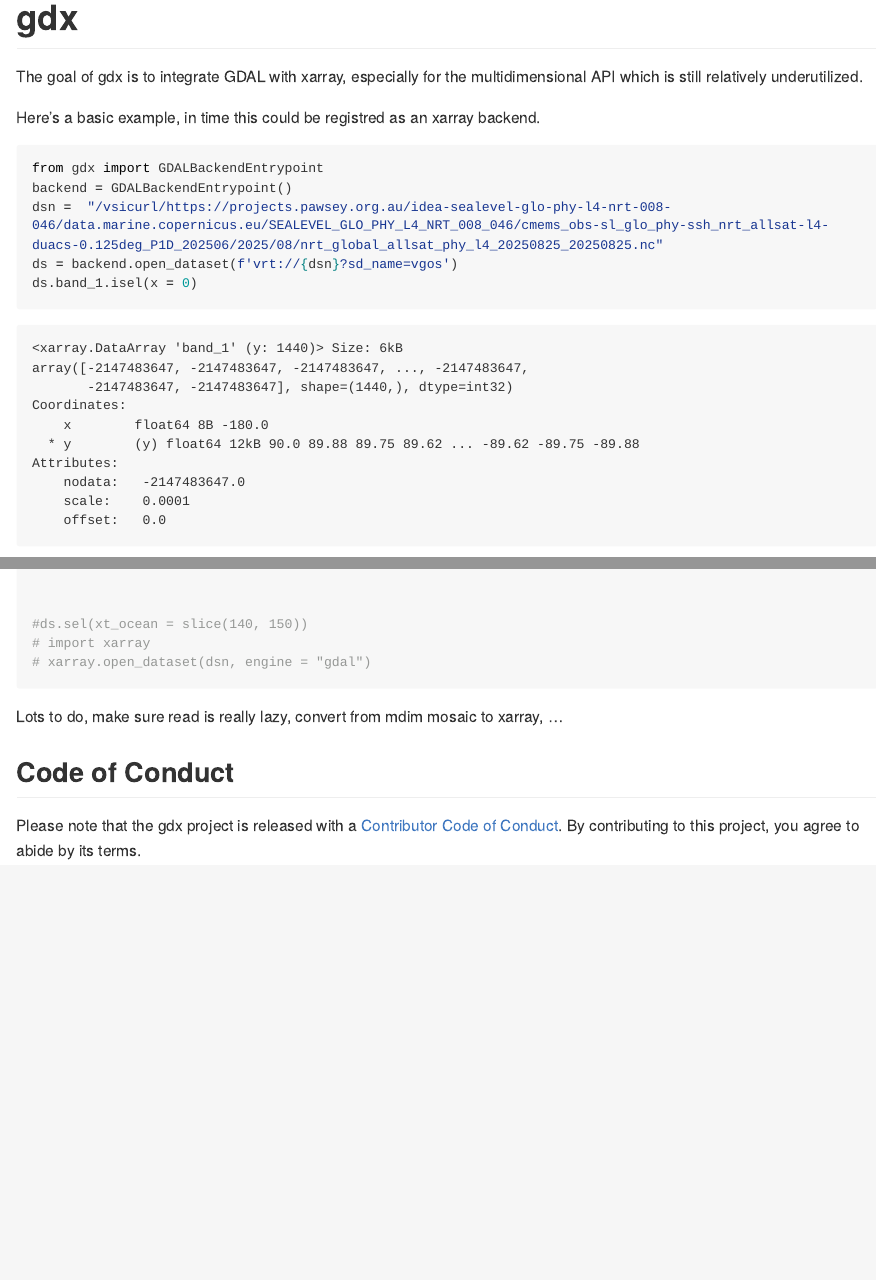
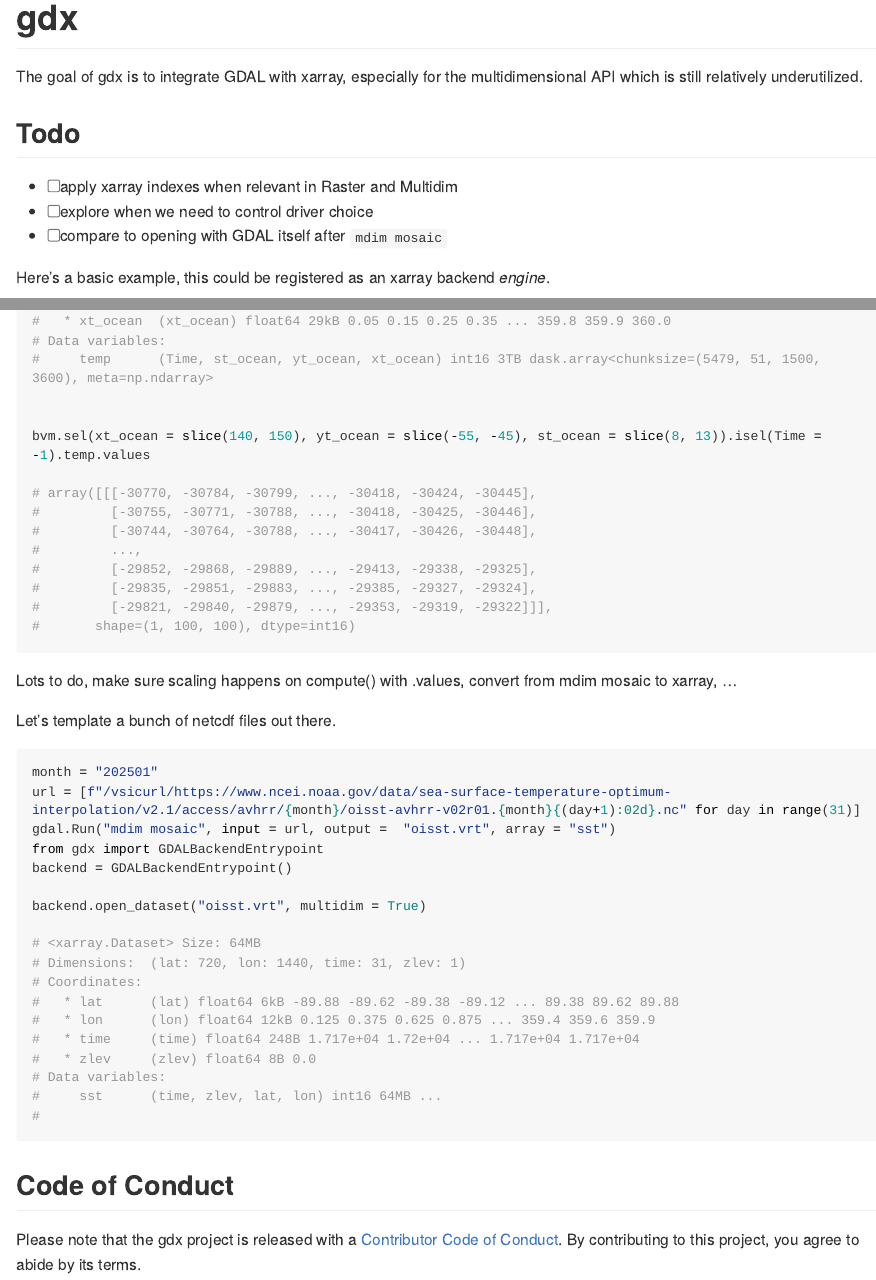
Before and after one commit to mdsumner/gdx, an R Markdown document (README.Rmd): the page in a window 1100 px wide, from its top, and a second part further down, joined at a grey line. The pictures show the output file README.md that the author committed with the source, drawn offline in the style of GitHub; long lines of code are wrapped.

Commit message:
added a mdim mosaic example

````diff
--- a/README.Rmd
+++ b/README.Rmd
@@ -17,11 +17,17 @@ reticulate::repl_python()
 # gdx
 
 <!-- badges: start -->
+
 <!-- badges: end -->
 
-The goal of gdx is to integrate GDAL with xarray,  especially for the multidimensional API which is still relatively underutilized.
+The goal of gdx is to integrate GDAL with xarray, especially for the multidimensional API which is still relatively underutilized.
+
+## Todo
+
+- [ ] apply xarray indexes when relevant in Raster and Multidim
+- [ ] explore when we need to control driver choice
+- [ ] compare to opening with GDAL itself after `mdim mosaic`
 
 
-Here's a basic example, in time this could be registred as an xarray backend.
 
-```{python basic}
+Here's a basic example, this could be registered as an xarray backend *engine*.
@@ -28,4 +36,3 @@ Here's a basic example, in time this could be registred as an xarray backend.
 from gdx import GDALBackendEntrypoint
 backend = GDALBackendEntrypoint()
 dsn =  "/vsicurl/https://projects.pawsey.org.au/idea-sealevel-glo-phy-l4-nrt-008-046/data.marine.copernicus.eu/SEALEVEL_GLO_PHY_L4_NRT_008_046/cmems_obs-sl_glo_phy-ssh_nrt_allsat-l4-duacs-0.125deg_P1D_202506/2025/08/nrt_global_allsat_phy_l4_20250825_20250825.nc"
-ds = backend.open_dataset(f'vrt://{dsn}?sd_name=vgos')
@@ -42,11 +72,47 @@ backend.open_dataset(big_virtual_mdim, multidim = True)
+#   * xt_ocean  (xt_ocean) float64 29kB 0.05 0.15 0.25 0.35 ... 359.8 359.9 360.0
+# Data variables:
+#     temp      (Time, st_ocean, yt_ocean, xt_ocean) int16 3TB dask.array<chunksize=(5479, 51, 1500, 3600), meta=np.ndarray>
 
 
-#ds.sel(xt_ocean = slice(140, 150))
-# import xarray
-# xarray.open_dataset(dsn, engine = "gdal")
+bvm.sel(xt_ocean = slice(140, 150), yt_ocean = slice(-55, -45), st_ocean = slice(8, 13)).isel(Time = -1).temp.values
+
+# array([[[-30770, -30784, -30799, ..., -30418, -30424, -30445],
+#         [-30755, -30771, -30788, ..., -30418, -30425, -30446],
+#         [-30744, -30764, -30788, ..., -30417, -30426, -30448],
+#         ...,
+#         [-29852, -29868, -29889, ..., -29413, -29338, -29325],
+#         [-29835, -29851, -29883, ..., -29385, -29327, -29324],
+#         [-29821, -29840, -29879, ..., -29353, -29319, -29322]]],
+#       shape=(1, 100, 100), dtype=int16)
+
+
 ```
 
-Lots to do,  make sure read is really lazy, convert from mdim mosaic to xarray, ...
+Lots to do, make sure scaling happens on compute() with .values, convert from mdim mosaic to xarray, ...
+
+Let's template a bunch of netcdf files out there.
+
+```{python eval = FALSE}
+month = "202501"
+url = [f"/vsicurl/https://www.ncei.noaa.gov/data/sea-surface-temperature-optimum-interpolation/v2.1/access/avhrr/{month}/oisst-avhrr-v02r01.{month}{(day+1):02d}.nc" for day in range(31)]
+gdal.Run("mdim mosaic", input = url, output =  "oisst.vrt", array = "sst")
+from gdx import GDALBackendEntrypoint
+backend = GDALBackendEntrypoint()
+
+backend.open_dataset("oisst.vrt", multidim = True)
+
+# <xarray.Dataset> Size: 64MB
+# Dimensions:  (lat: 720, lon: 1440, time: 31, zlev: 1)
+# Coordinates:
+#   * lat      (lat) float64 6kB -89.88 -89.62 -89.38 -89.12 ... 89.38 89.62 89.88
+#   * lon      (lon) float64 12kB 0.125 0.375 0.625 0.875 ... 359.4 359.6 359.9
+#   * time     (time) float64 248B 1.717e+04 1.72e+04 ... 1.717e+04 1.717e+04
+#   * zlev     (zlev) float64 8B 0.0
+# Data variables:
+#     sst      (time, zlev, lat, lon) int16 64MB ...
+#
+
+```
 
 ## Code of Conduct
 
````
Also changed, not shown: gdx/gdx.py (+3 -3 lines), README.md, README.Rmd (31 more changed lines).
